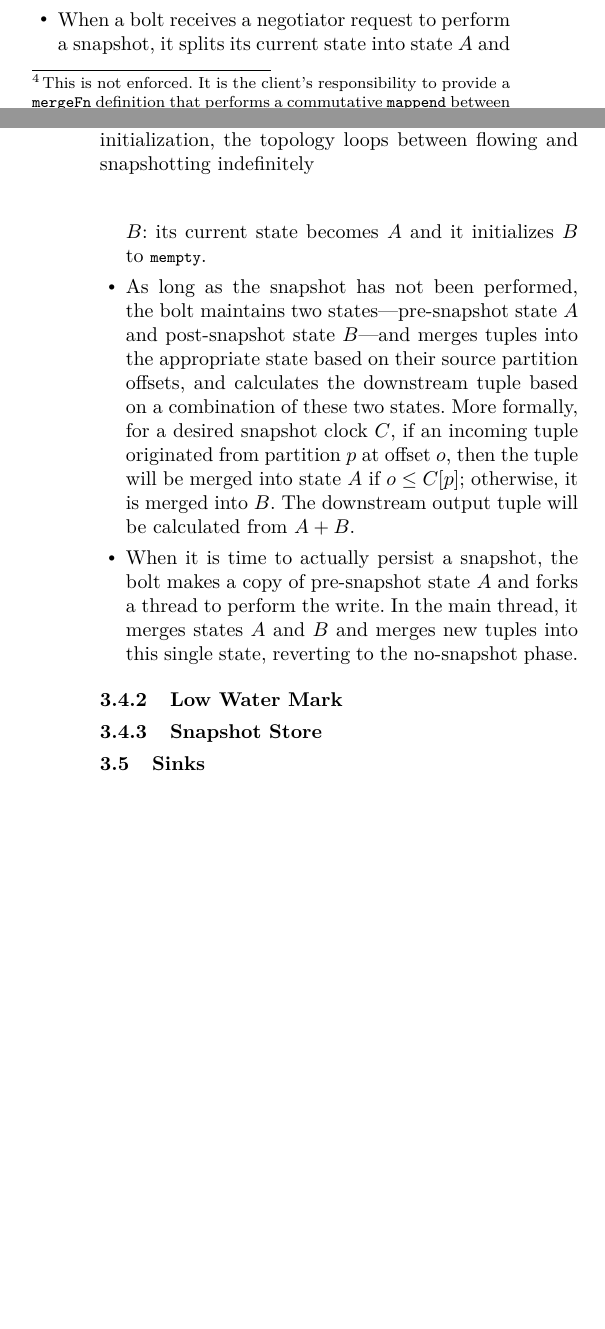
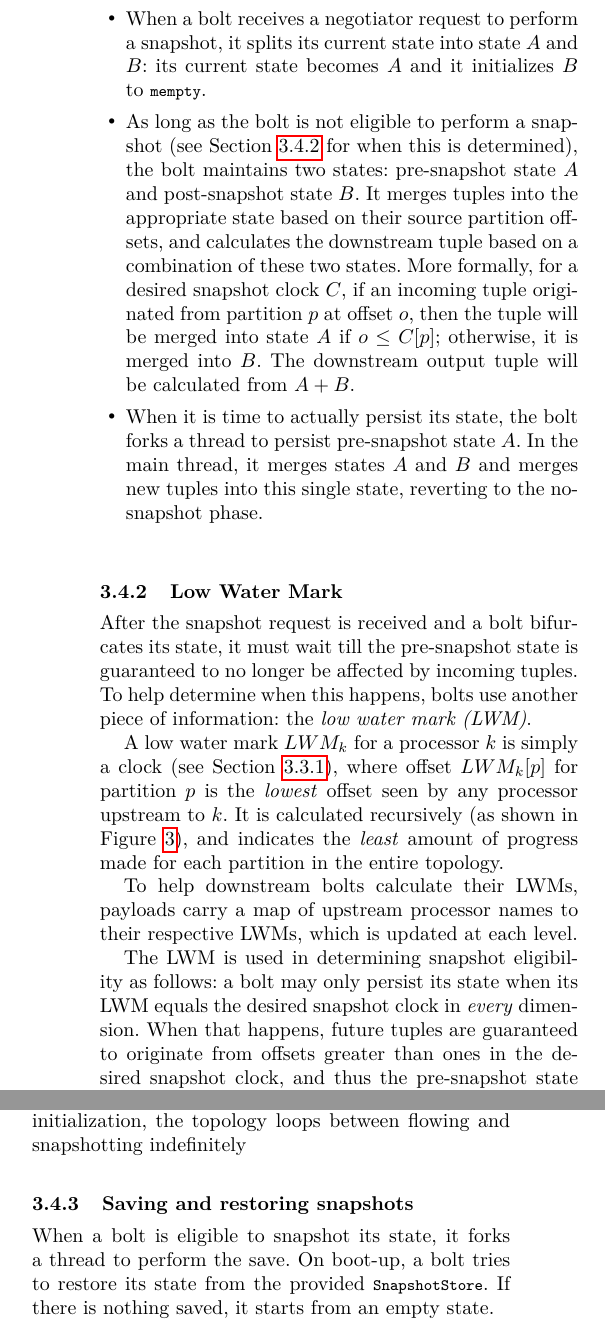
Before and after one commit to hailstorm-hs/hailstorm, a LaTeX paper (paper/hailstorm.tex): two parts of the columns of pages 3 and 4 of 5 before the commit and two parts of the columns of page 4 of 6 after it, joined at a grey line, cut so that both start at the same text, the shorter picture padded with empty space. Compiled offline with pdfLaTeX; a missing font is replaced by an installed copy or a similar font.

Commit message:
Finish bolts and sinks

```diff
--- a/paper/hailstorm.tex
+++ b/paper/hailstorm.tex
@@ -8,6 +8,7 @@
 \usepackage{hyperref}
 \usepackage{graphicx}
 \usepackage{listings}
+\usepackage{subcaption}
 
 \begin{document}
 
@@ -257,3 +259,0 @@ Hailstorm bolt states is that they are commutative monoids\footnote{This is not
-  enforced. It is the client's responsibility to provide a \lstinline{mergeFn}
-  definition that performs a commutative \lstinline{mappend} between two
-  \lstinline{BoltState} instances.}.
@@ -299,23 +307,33 @@ Section~\ref{sec:negotiator}), this could involve either one or two states:
   splits its current state into state $A$ and $B$: its current state becomes
   $A$ and it initializes $B$ to \lstinline{mempty}.
 
-  \item As long as the snapshot has not been performed, the bolt maintains two
-  states---pre-snapshot state $A$ and post-snapshot state $B$---and merges
-  tuples into the appropriate state based on their source partition offsets,
-  and calculates the downstream tuple based on a combination of these two
-  states.  More formally, for a desired snapshot clock $C$, if an incoming
-  tuple originated from partition $p$ at offset $o$, then the tuple will be
-  merged into state $A$ if $o \leq C[p]$; otherwise, it is merged into $B$. The
+  \item As long as the bolt is not eligible to perform a snapshot (see
+  Section~\ref{sec:lwm} for when this is determined), the bolt maintains two
+  states: pre-snapshot state $A$ and post-snapshot state $B$. It merges tuples
+  into the appropriate state based on their source partition offsets, and
+  calculates the downstream tuple based on a combination of these two states.
+  More formally, for a desired snapshot clock $C$, if an incoming tuple
+  originated from partition $p$ at offset $o$, then the tuple will be merged
+  into state $A$ if $o \leq C[p]$; otherwise, it is merged into $B$. The
   downstream output tuple will be calculated from $A + B$.
 
-  \item When it is time to actually persist a snapshot, the bolt makes a copy
-  of pre-snapshot state $A$ and forks a thread to perform the write. In the
-  main thread, it merges states $A$ and $B$ and merges new tuples into this
-  single state, reverting to the no-snapshot phase.
+  \item When it is time to actually persist its state, the bolt forks a thread
+  to persist pre-snapshot state $A$. In the main thread, it merges states $A$
+  and $B$ and merges new tuples into this single state, reverting to the
+  no-snapshot phase.
 
 \end{itemize}
 
 \subsubsection{Low Water Mark}
-%% TODO: Milind, you should probably talk about this
+\label{sec:lwm}
 
-\subsubsection{Snapshot Store}
+After the snapshot request is received and a bolt bifurcates its state, it must
+wait till the pre-snapshot state is guaranteed to no longer be affected by
+incoming tuples. To help determine when this happens, bolts use another piece
+of information: the \textit{low water mark (LWM)}.
+
+A low water mark $LWM_k$ for a processor $k$ is simply a clock (see
+Section~\ref{sec:clock}), where offset $LWM_k[p]$ for partition $p$ is the
+\emph{lowest} offset seen by any processor upstream to $k$. It is calculated
+recursively (as shown in Figure~\ref{fig:lwm-calculation}), and indicates the
+\emph{least} amount of progress made for each partition in the entire topology.
@@ -321,0 +344,2 @@ Section~\ref{sec:negotiator}), this could involve either one or two states:
+    \caption{LWM for a spout has just one entry: the offset in the associated
+    partition.}
@@ -322,4 +352,23 @@ Section~\ref{sec:negotiator}), this could involve either one or two states:
+  \end{subfigure}
+  \caption{Calculating LWM for processors.}\label{fig:lwm-calculation}
+\end{figure}
+
+To help downstream bolts calculate their LWMs, payloads carry a map
+of upstream processor names to their respective LWMs, which is updated at each
+level.
+
+The LWM is used in determining snapshot eligibility as follows: a bolt may only
+persist its state when its LWM equals the desired snapshot clock in
+\emph{every} dimension. When that happens, future tuples are guaranteed to
+originate from offsets greater than ones in the desired snapshot clock, and
+thus the pre-snapshot state for a bolt will no longer change.
+
+\subsubsection{Saving and restoring snapshots}
 \label{sec:snapshot}
-%% TODO: Milind, you should probably talk about this
+
+When a bolt is eligible to snapshot its state, it forks a thread to perform the
+save. On boot-up, a bolt tries to restore its state from the provided
+\lstinline{SnapshotStore}. If there is nothing saved, it starts from an empty
+state.
 
 \subsection{Sinks}
```
Also changed, not shown: paper/images/lwm_bolts.pdf (added), paper/images/lwm_spouts.pdf (added), paper/hailstorm.tex (53 more changed lines), 5 other files.
